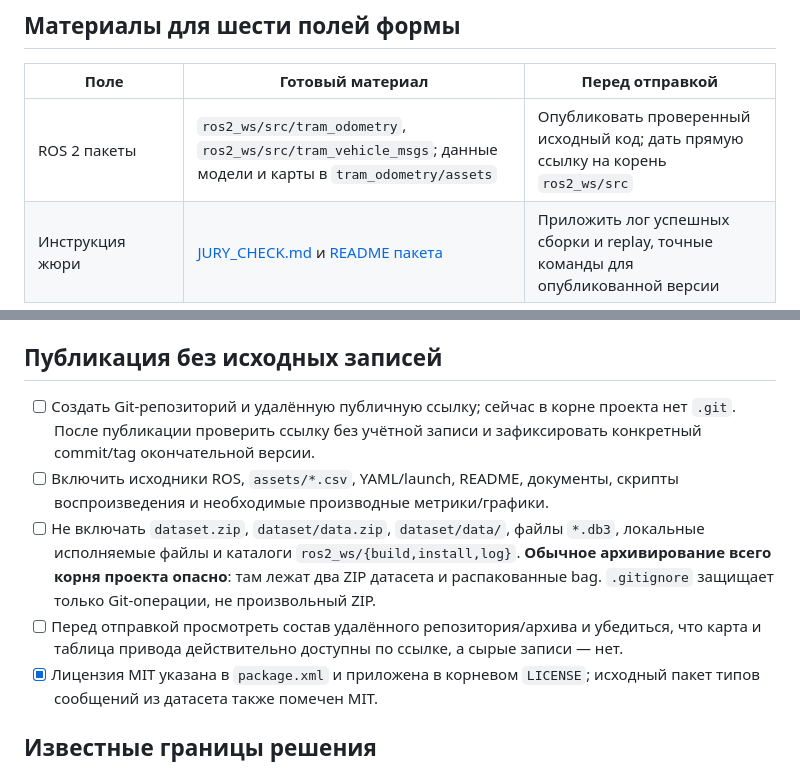
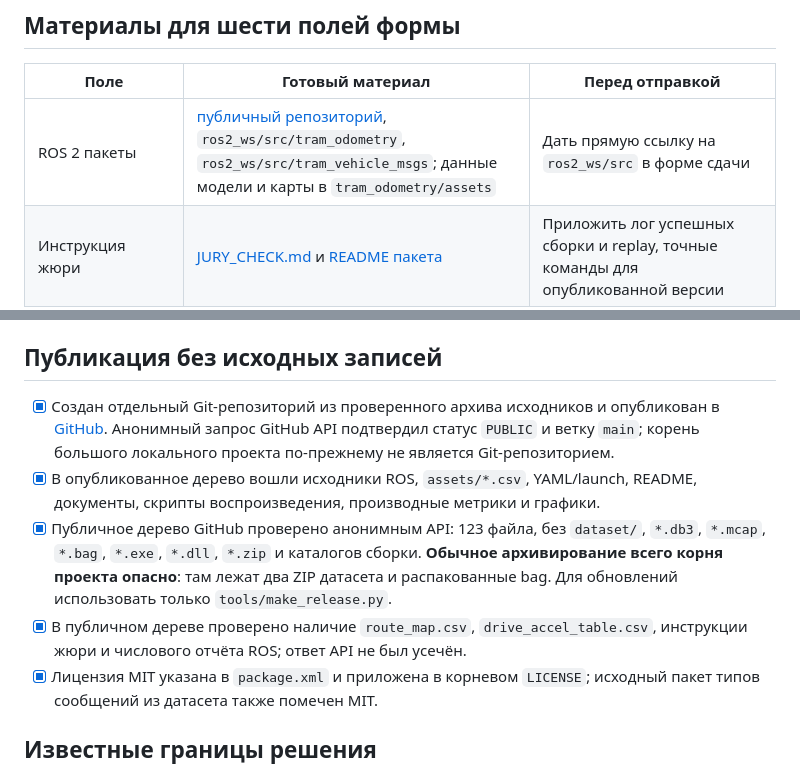
Before and after one commit to IGK-arch/Reserve-odometry-according-to-the-model, a Markdown page: docs/SUBMISSION_CHECKLIST.md, 2 parts joined by grey strips. Drawn GitHub-style.

Commit message:
Document public release and ROS output audit

```diff
--- a/docs/SUBMISSION_CHECKLIST.md
+++ b/docs/SUBMISSION_CHECKLIST.md
@@ -6,7 +6,7 @@
 
 | Поле | Готовый материал | Перед отправкой |
 | --- | --- | --- |
-| ROS 2 пакеты | `ros2_ws/src/tram_odometry`, `ros2_ws/src/tram_vehicle_msgs`; данные модели и карты в `tram_odometry/assets` | Опубликовать проверенный исходный код; дать прямую ссылку на корень `ros2_ws/src` |
+| ROS 2 пакеты | [публичный репозиторий](https://github.com/IGK-arch/Reserve-odometry-according-to-the-model), `ros2_ws/src/tram_odometry`, `ros2_ws/src/tram_vehicle_msgs`; данные модели и карты в `tram_odometry/assets` | Дать прямую ссылку на `ros2_ws/src` в форме сдачи |
 | Инструкция жюри | [JURY_CHECK.md](JURY_CHECK.md) и [README пакета](../ros2_ws/src/tram_odometry/README.md) | Приложить лог успешных сборки и replay, точные команды для опубликованной версии |
 | Математическая модель | [CORE_MODEL.md](CORE_MODEL.md), [DRIVE_CALIBRATION.md](DRIVE_CALIBRATION.md), [MAP_METHOD.md](MAP_METHOD.md) | Проверить, что финальные параметры соответствуют опубликованному YAML |
 | Допущения и параметры | [README пакета](../ros2_ws/src/tram_odometry/README.md), `config/default.yaml`, ограничения ниже | Явно указать `vehicle_id`, стартовую привязку и ветку для демонстрационного bag |
@@ -38,10 +38,10 @@
 
 ## Публикация без исходных записей
 
-- [ ] Создать Git-репозиторий и удалённую публичную ссылку; сейчас в корне проекта нет `.git`. После публикации проверить ссылку без учётной записи и зафиксировать конкретный commit/tag окончательной версии.
-- [ ] Включить исходники ROS, `assets/*.csv`, YAML/launch, README, документы, скрипты воспроизведения и необходимые производные метрики/графики.
-- [ ] Не включать `dataset.zip`, `dataset/data.zip`, `dataset/data/`, файлы `*.db3`, локальные исполняемые файлы и каталоги `ros2_ws/{build,install,log}`. **Обычное архивирование всего корня проекта опасно**: там лежат два ZIP датасета и распакованные bag. `.gitignore` защищает только Git-операции, не произвольный ZIP.
-- [ ] Перед отправкой просмотреть состав удалённого репозитория/архива и убедиться, что карта и таблица привода действительно доступны по ссылке, а сырые записи — нет.
+- [x] Создан отдельный Git-репозиторий из проверенного архива исходников и опубликован в [GitHub](https://github.com/IGK-arch/Reserve-odometry-according-to-the-model). Анонимный запрос GitHub API подтвердил статус `PUBLIC` и ветку `main`; корень большого локального проекта по-прежнему не является Git-репозиторием.
+- [x] В опубликованное дерево вошли исходники ROS, `assets/*.csv`, YAML/launch, README, документы, скрипты воспроизведения, производные метрики и графики.
+- [x] Публичное дерево GitHub проверено анонимным API: 123 файла, без `dataset/`, `*.db3`, `*.mcap`, `*.bag`, `*.exe`, `*.dll`, `*.zip` и каталогов сборки. **Обычное архивирование всего корня проекта опасно**: там лежат два ZIP датасета и распакованные bag. Для обновлений использовать только `tools/make_release.py`.
+- [x] В публичном дереве проверено наличие `route_map.csv`, `drive_accel_table.csv`, инструкции жюри и числового отчёта ROS; ответ API не был усечён.
 - [x] Лицензия MIT указана в `package.xml` и приложена в корневом `LICENSE`; исходный пакет типов сообщений из датасета также помечен MIT.
 
 ## Известные границы решения
```
Also changed, not shown: README.md (+2 -0 lines), docs/RESULTS.md (+1 -1 lines).
